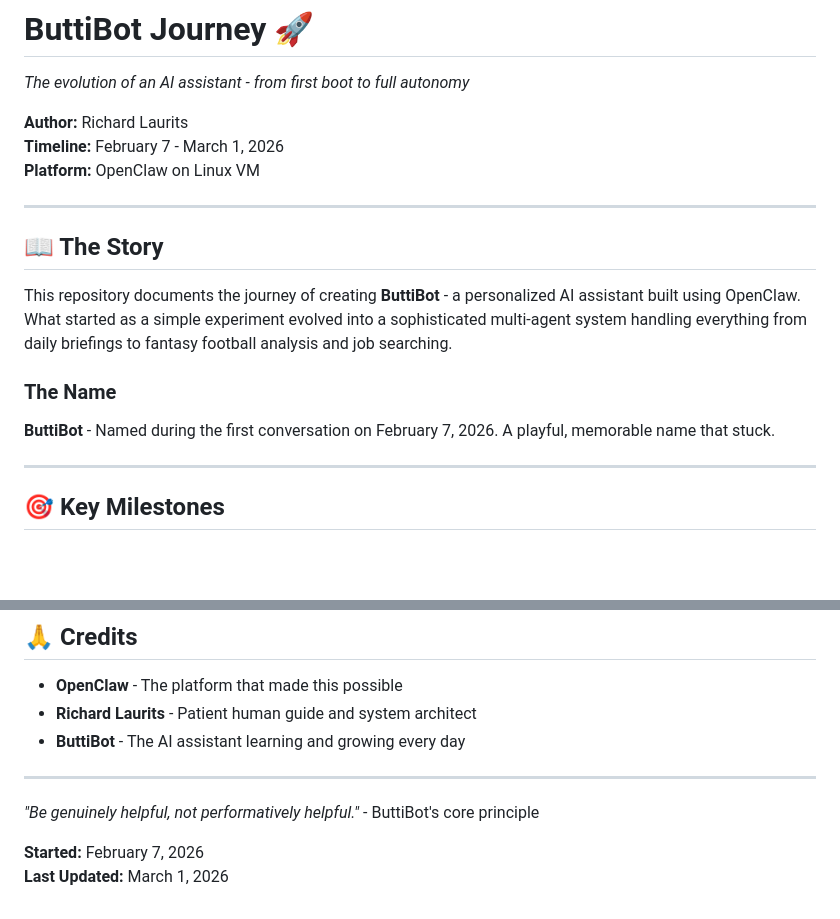
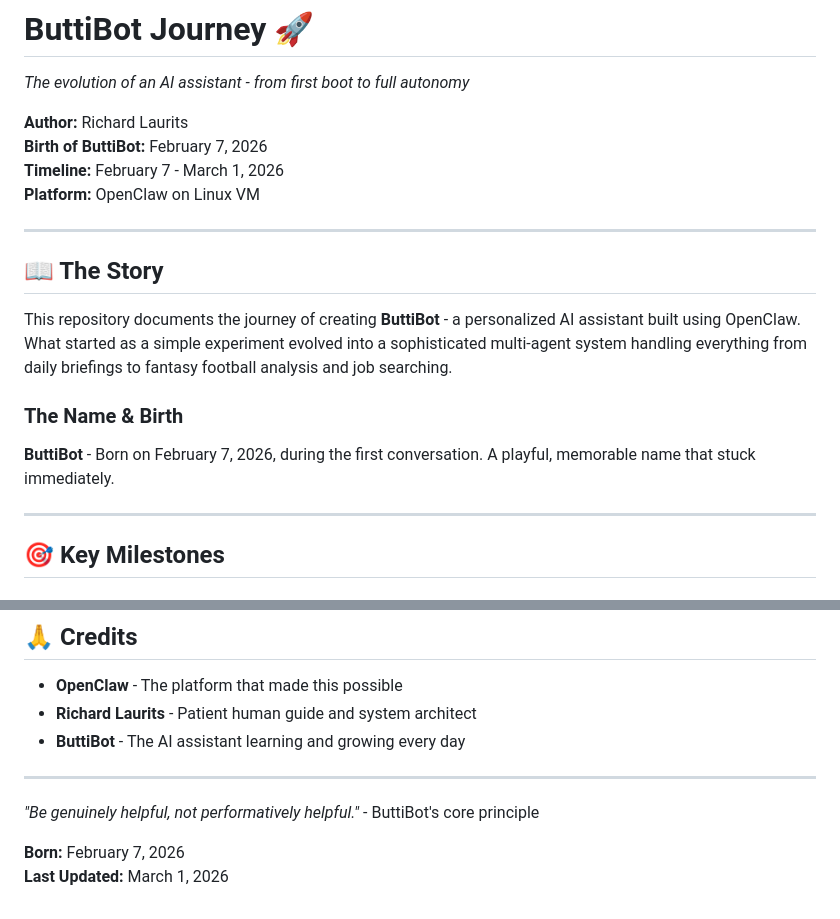
Before and after one commit to richardlaurits/butti-journey, a Markdown page: butti-journey-readme.md, 2 parts joined by grey strips. Drawn GitHub-style; blank space fills up the shorter version.

Commit message:
Add birth date of ButtiBot (Feb 7, 2026) and update .gitignore for sensitive files

```diff
--- a/butti-journey-readme.md
+++ b/butti-journey-readme.md
@@ -3,6 +3,7 @@
 *The evolution of an AI assistant - from first boot to full autonomy*
 
 **Author:** Richard Laurits
+**Birth of ButtiBot:** February 7, 2026
 **Timeline:** February 7 - March 1, 2026
 **Platform:** OpenClaw on Linux VM
 
@@ -12,8 +13,8 @@
 
 This repository documents the journey of creating **ButtiBot** - a personalized AI assistant built using OpenClaw. What started as a simple experiment evolved into a sophisticated multi-agent system handling everything from daily briefings to fantasy football analysis and job searching.
 
-### The Name
-**ButtiBot** - Named during the first conversation on February 7, 2026. A playful, memorable name that stuck.
+### The Name & Birth
+**ButtiBot** - Born on February 7, 2026, during the first conversation. A playful, memorable name that stuck immediately.
 
 ---
 
@@ -152,5 +153,5 @@ All personal data, API keys, passwords, and detailed configurations are stored i
 
 *"Be genuinely helpful, not performatively helpful."* - ButtiBot's core principle
 
-**Started:** February 7, 2026
+**Born:** February 7, 2026
 **Last Updated:** March 1, 2026
```
